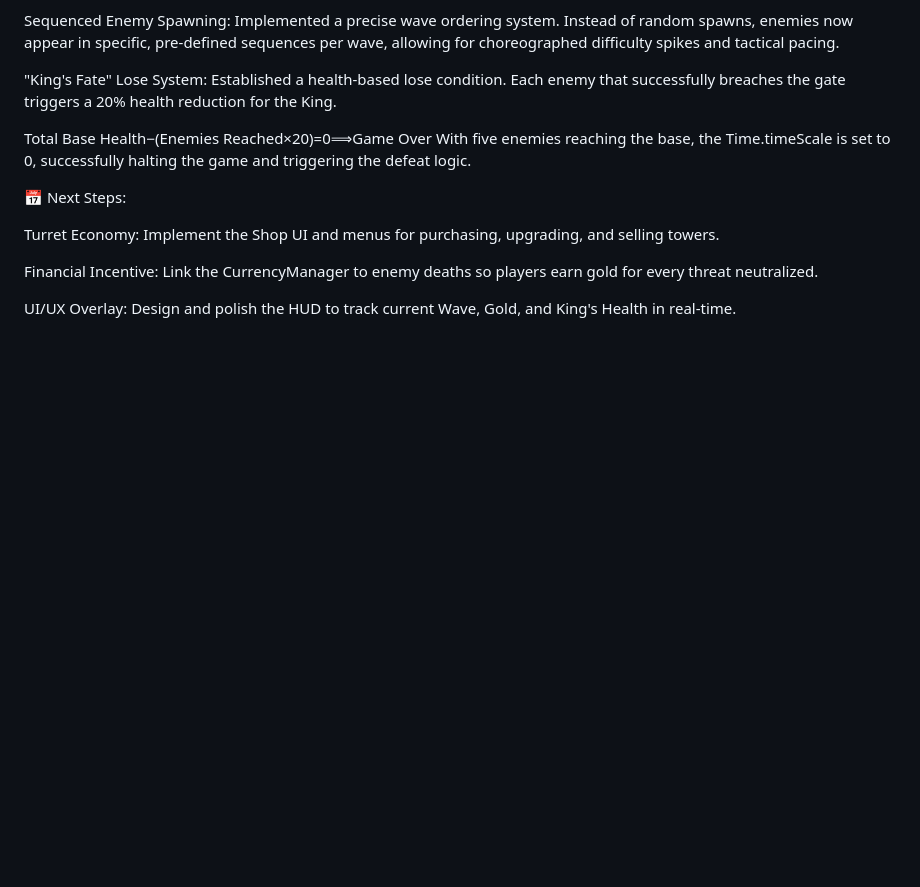
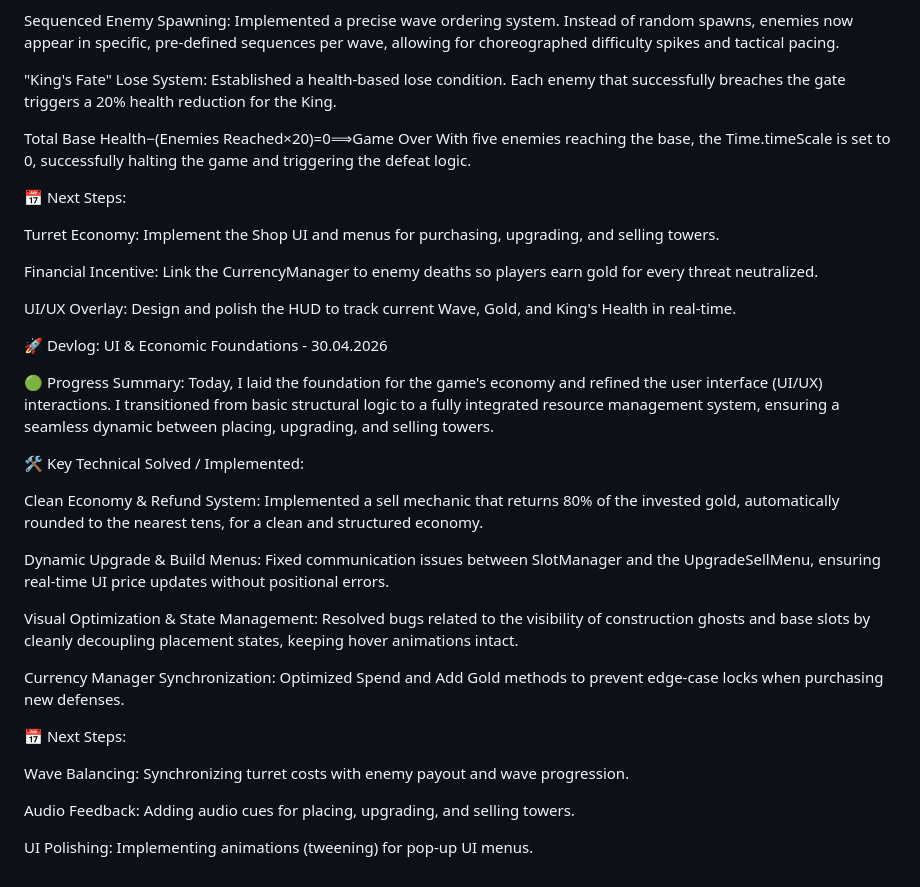
Before and after one commit to cosmiinn75/TowerDefense-Unity, a Markdown page: README.md, the part around the change. GitHub-like rendering; blank space fills up the shorter version.

Commit message:
Update README with devlog on UI & economic foundations
Documented progress on UI and economic foundations, detailing key technical implementations and next steps.

```diff
--- a/README.md
+++ b/README.md
@@ -81,3 +81,25 @@ Turret Economy: Implement the Shop UI and menus for purchasing, upgrading, and s
 Financial Incentive: Link the CurrencyManager to enemy deaths so players earn gold for every threat neutralized.
 
 UI/UX Overlay: Design and polish the HUD to track current Wave, Gold, and King's Health in real-time.
+
+🚀 Devlog: UI & Economic Foundations - 30.04.2026
+
+🟢 Progress Summary: Today, I laid the foundation for the game's economy and refined the user interface (UI/UX) interactions. I transitioned from basic structural logic to a fully integrated resource management system, ensuring a seamless dynamic between placing, upgrading, and selling towers.
+
+🛠️ Key Technical Solved / Implemented:
+
+Clean Economy & Refund System: Implemented a sell mechanic that returns 80% of the invested gold, automatically rounded to the nearest tens, for a clean and structured economy.
+
+Dynamic Upgrade & Build Menus: Fixed communication issues between SlotManager and the UpgradeSellMenu, ensuring real-time UI price updates without positional errors.
+
+Visual Optimization & State Management: Resolved bugs related to the visibility of construction ghosts and base slots by cleanly decoupling placement states, keeping hover animations intact.
+
+Currency Manager Synchronization: Optimized Spend and Add Gold methods to prevent edge-case locks when purchasing new defenses.
+
+📅 Next Steps:
+
+Wave Balancing: Synchronizing turret costs with enemy payout and wave progression.
+
+Audio Feedback: Adding audio cues for placing, upgrading, and selling towers.
+
+UI Polishing: Implementing animations (tweening) for pop-up UI menus.
```
